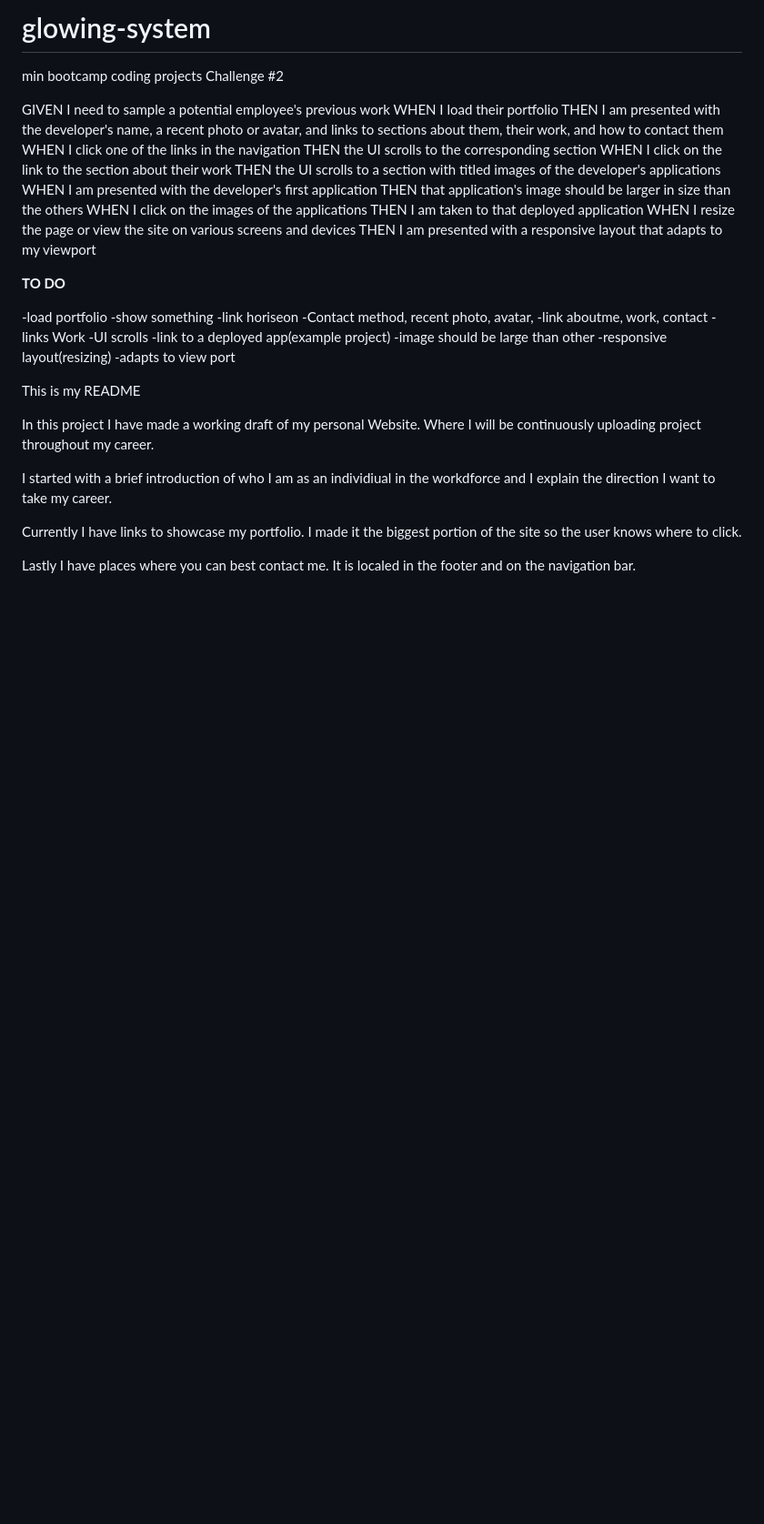
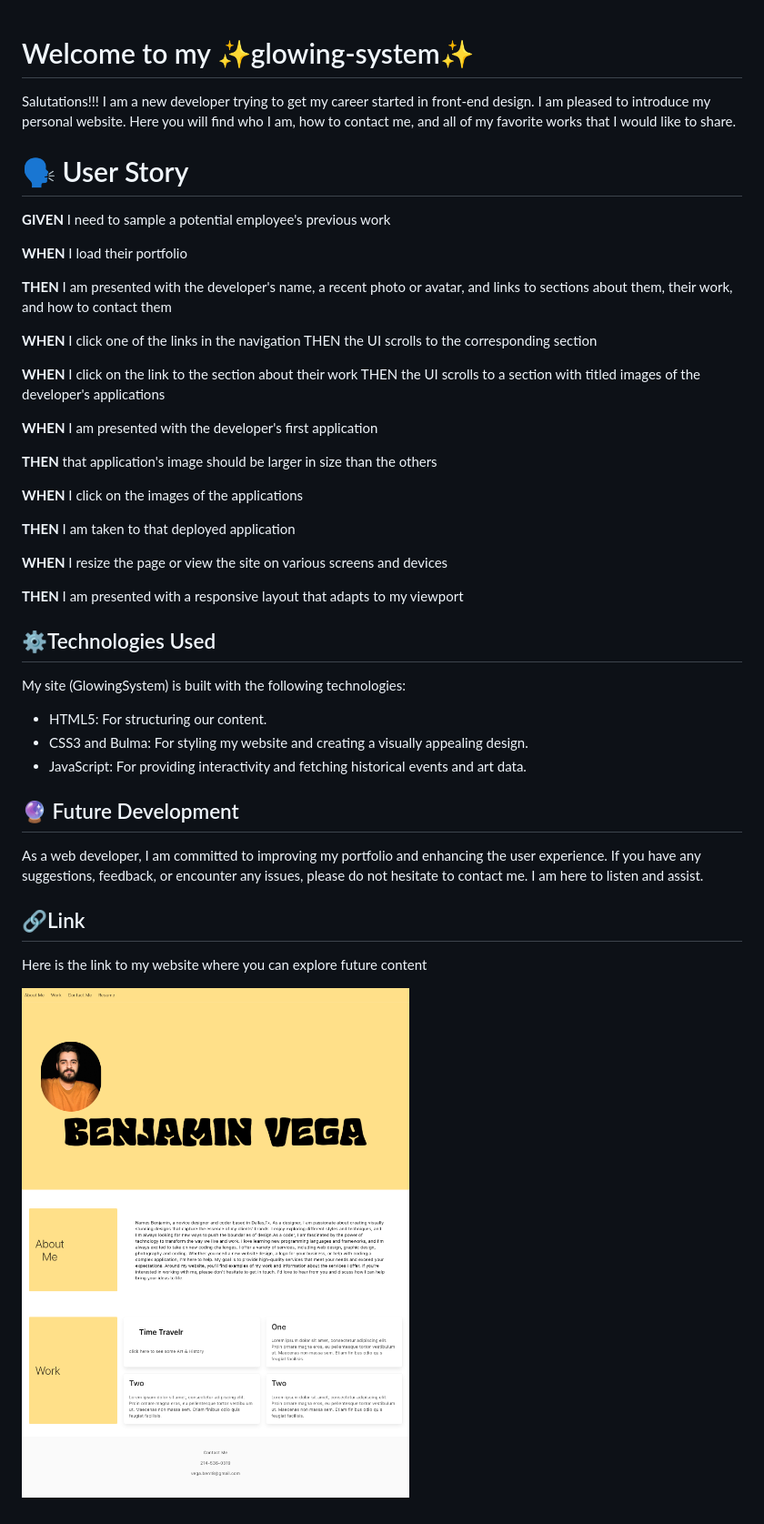
Before and after one commit to Ben-vegabond/glowing-system, a Markdown page: README.md, the part around the change. Shown: that part at 91% size. GitHub-like rendering; pictures changed too: assets/images/Screenshot 2023-04-27 at 5.16.55 PM.png (added); blank space fills up the shorter version.

```diff
--- a/README.md
+++ b/README.md
@@ -1,42 +1,54 @@
-# glowing-system
-min bootcamp coding projects
-Challenge #2
 
-GIVEN I need to sample a potential employee's previous work
-WHEN I load their portfolio
-THEN I am presented with the developer's name, a recent photo or avatar, and links to sections about them, their work, and how to contact them
-WHEN I click one of the links in the navigation
-THEN the UI scrolls to the corresponding section
-WHEN I click on the link to the section about their work
-THEN the UI scrolls to a section with titled images of the developer's applications
-WHEN I am presented with the developer's first application
-THEN that application's image should be larger in size than the others
-WHEN I click on the images of the applications
-THEN I am taken to that deployed application
-WHEN I resize the page or view the site on various screens and devices
-THEN I am presented with a responsive layout that adapts to my viewport
+#  Welcome to my ✨glowing-system✨
 
-**TO DO**
-
--load portfolio
-    -show something
-    -link horiseon
--Contact method, recent photo, avatar,
-    -link aboutme, work, contact
--links Work
-    -UI scrolls
--link to a deployed app(example project)
-    -image should be large than other
--responsive layout(resizing)
-    -adapts to view port
+Salutations!!!
+I am a new developer trying to get my career started in front-end design. I am pleased to introduce my personal website. Here you will find who I am, how to contact me, and all of my favorite works that I would like to share.
 
 
-This is my README
+# 🗣️ User Story
 
-In this project I have made a working draft of my personal Website. Where I will be continuously uploading project throughout my career.
 
-I started with a brief introduction of who I am as an individiual in the workdforce and I explain the direction I want to take my career.
+**GIVEN** I need to sample a potential employee's previous work
 
-Currently I have links to showcase my portfolio. I made it the biggest portion of the site so the user knows where to click.
+**WHEN** I load their portfolio
 
-Lastly I have places where you can best contact me. It is localed in the footer and on the navigation bar.
+**THEN** I am presented with the developer's name, a recent photo or avatar, and links to sections about them, their work, and how to contact them
+
+**WHEN** I click one of the links in the navigation
+THEN the UI scrolls to the corresponding section
+
+**WHEN** I click on the link to the section about their work
+THEN the UI scrolls to a section with titled images of the developer's applications
+
+**WHEN** I am presented with the developer's first application
+
+**THEN** that application's image should be larger in size than the others
+
+**WHEN** I click on the images of the applications
+
+**THEN** I am taken to that deployed application
+
+**WHEN** I resize the page or view the site on various screens and devices
+
+**THEN** I am presented with a responsive layout that adapts to my viewport
+
+## ⚙️Technologies Used
+
+My site (GlowingSystem) is built with the following technologies:
+
+- HTML5: For structuring our content.
+- CSS3 and Bulma: For styling my website and creating a visually appealing design.
+- JavaScript: For providing interactivity and fetching historical events and art data.
+
+
+## 🔮 Future Development
+
+As a web developer, I am committed to improving my portfolio and enhancing the user experience. If you have any suggestions, feedback, or encounter any issues, please do not hesitate to contact me. I am here to listen and assist.
+
+
+## 🔗Link
+
+Here is the link to my website where you can explore future content
+
+
+![GlowingSystem](./assets/images/Screenshot%202023-04-27%20at%205.16.55%20PM.png)
```
Also changed, not shown: 3 other files.
